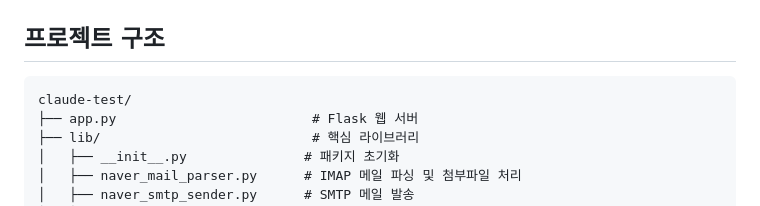
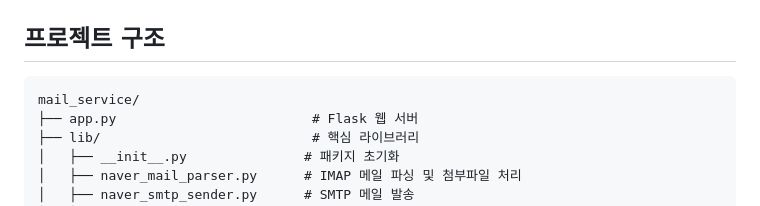
Before and after one commit to JongjunHan/mail_service, a Markdown page: README.md, the part around the change. GitHub-like rendering.

Commit message:
README.md 업데이트

````diff
--- a/README.md
+++ b/README.md
@@ -647,7 +647,7 @@ NaverMailSuite
 ## 프로젝트 구조
 
 ```
-claude-test/
+mail_service/
 ├── app.py                         # Flask 웹 서버
 ├── lib/                           # 핵심 라이브러리
 │   ├── __init__.py               # 패키지 초기화
````
